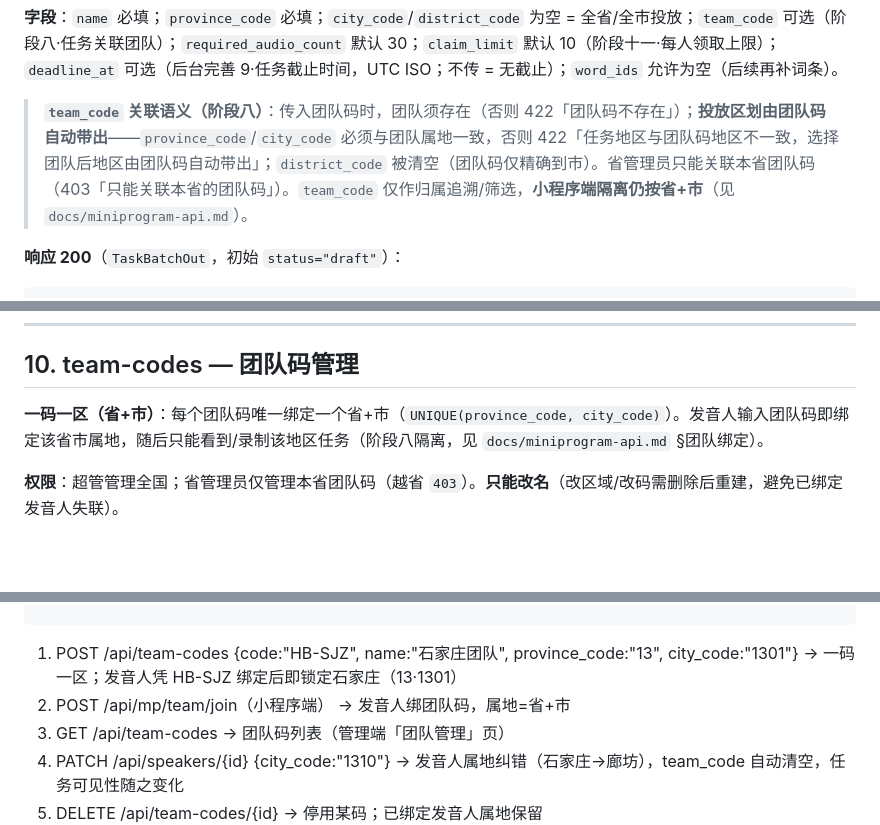
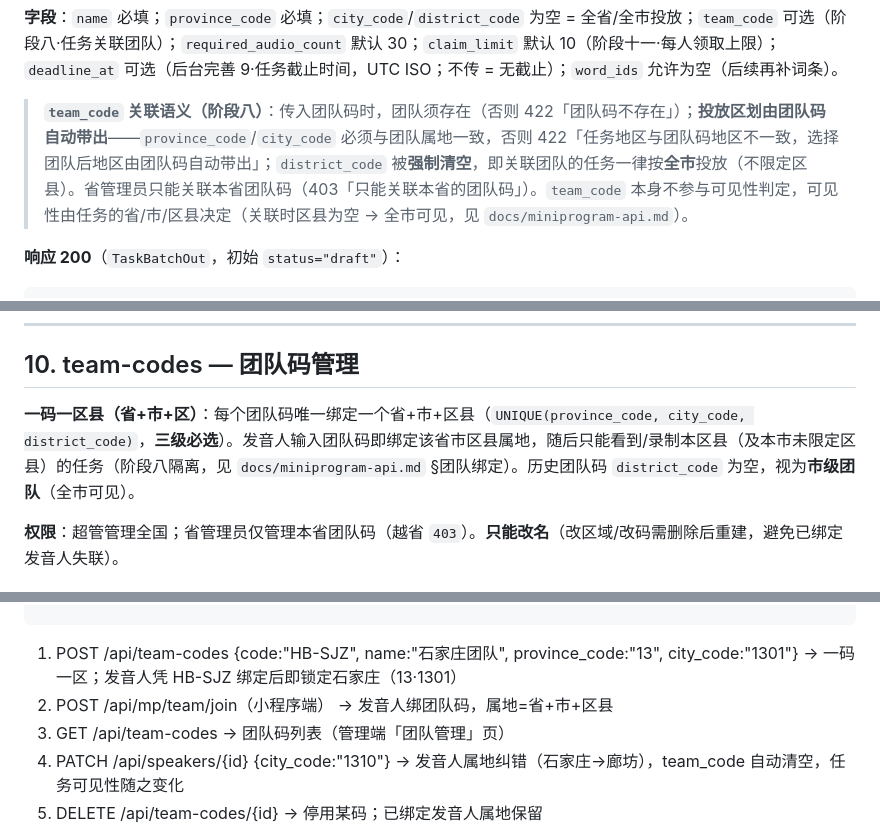
Before and after one commit to Fengwensai/dialect-platform, a Markdown page: docs/api.md, 3 parts joined by grey strips. Drawn GitHub-style; blank space fills up the shorter version.

````diff
--- a/docs/api.md
+++ b/docs/api.md
@@ -408,7 +408,7 @@ JWT（HS256）内包含：
 
 **字段**：`name` 必填；`province_code` 必填；`city_code`/`district_code` 为空 = 全省/全市投放；`team_code` 可选（阶段八·任务关联团队）；`required_audio_count` 默认 30；`claim_limit` 默认 10（阶段十一·每人领取上限）；`deadline_at` 可选（后台完善 9·任务截止时间，UTC ISO；不传 = 无截止）；`word_ids` 允许为空（后续再补词条）。
 
-> **`team_code` 关联语义（阶段八）**：传入团队码时，团队须存在（否则 422「团队码不存在」）；**投放区划由团队码自动带出**——`province_code`/`city_code` 必须与团队属地一致，否则 422「任务地区与团队码地区不一致，选择团队后地区由团队码自动带出」；`district_code` 被清空（团队码仅精确到市）。省管理员只能关联本省团队码（403「只能关联本省的团队码」）。`team_code` 仅作归属追溯/筛选，**小程序端隔离仍按省+市**（见 `docs/miniprogram-api.md`）。
+> **`team_code` 关联语义（阶段八）**：传入团队码时，团队须存在（否则 422「团队码不存在」）；**投放区划由团队码自动带出**——`province_code`/`city_code` 必须与团队属地一致，否则 422「任务地区与团队码地区不一致，选择团队后地区由团队码自动带出」；`district_code` 被**强制清空**，即关联团队的任务一律按**全市**投放（不限定区县）。省管理员只能关联本省团队码（403「只能关联本省的团队码」）。`team_code` 本身不参与可见性判定，可见性由任务的省/市/区县决定（关联时区县为空 → 全市可见，见 `docs/miniprogram-api.md`）。
 
 **响应 200**（`TaskBatchOut`，初始 `status="draft"`）：
 
@@ -934,7 +934,7 @@ JWT（HS256）内包含：
 
 ## 10. team-codes — 团队码管理
 
-**一码一区（省+市）**：每个团队码唯一绑定一个省+市（`UNIQUE(province_code, city_code)`）。发音人输入团队码即绑定该省市属地，随后只能看到/录制该地区任务（阶段八隔离，见 `docs/miniprogram-api.md` §团队绑定）。
+**一码一区县（省+市+区）**：每个团队码唯一绑定一个省+市+区县（`UNIQUE(province_code, city_code, district_code)`，**三级必选**）。发音人输入团队码即绑定该省市区县属地，随后只能看到/录制本区县（及本市未限定区县）的任务（阶段八隔离，见 `docs/miniprogram-api.md` §团队绑定）。历史团队码 `district_code` 为空，视为**市级团队**（全市可见）。
 
 **权限**：超管管理全国；省管理员仅管理本省团队码（越省 `403`）。**只能改名**（改区域/改码需删除后重建，避免已绑定发音人失联）。
 
@@ -1234,7 +1235,7 @@ JWT（HS256）内包含：
 ```
 1. POST /api/team-codes  {code:"HB-SJZ", name:"石家庄团队", province_code:"13", city_code:"1301"}
    → 一码一区；发音人凭 HB-SJZ 绑定后即锁定石家庄（13·1301）
-2. POST /api/mp/team/join（小程序端）       → 发音人绑团队码，属地=省+市
+2. POST /api/mp/team/join（小程序端）       → 发音人绑团队码，属地=省+市+区县
 3. GET  /api/team-codes                     → 团队码列表（管理端「团队管理」页）
 4. PATCH /api/speakers/{id}  {city_code:"1310"}
    → 发音人属地纠错（石家庄→廊坊），team_code 自动清空，任务可见性随之变化
````
Also changed, not shown: other parts of docs/api.md (+9 -8 lines), docs/database.md (+7 -5 lines), docs/miniprogram-api.md (+12 -12 lines).
